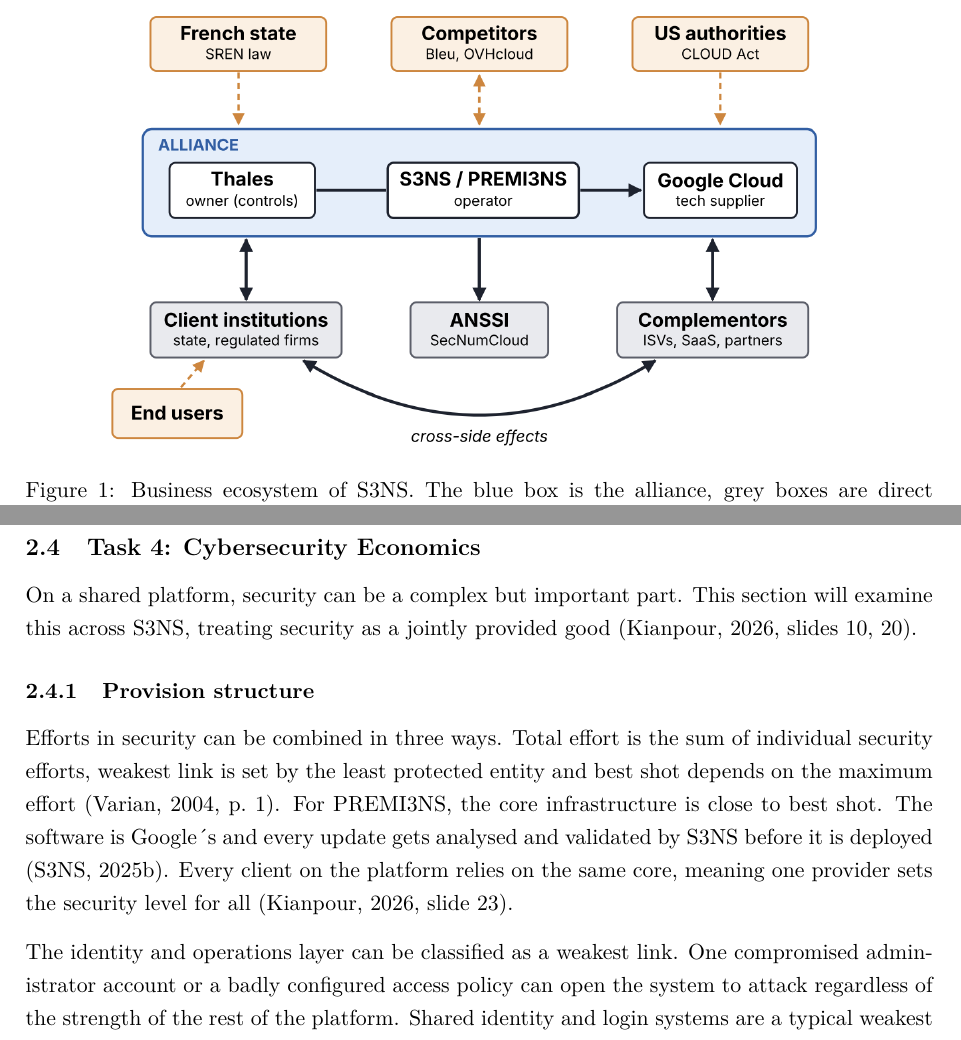
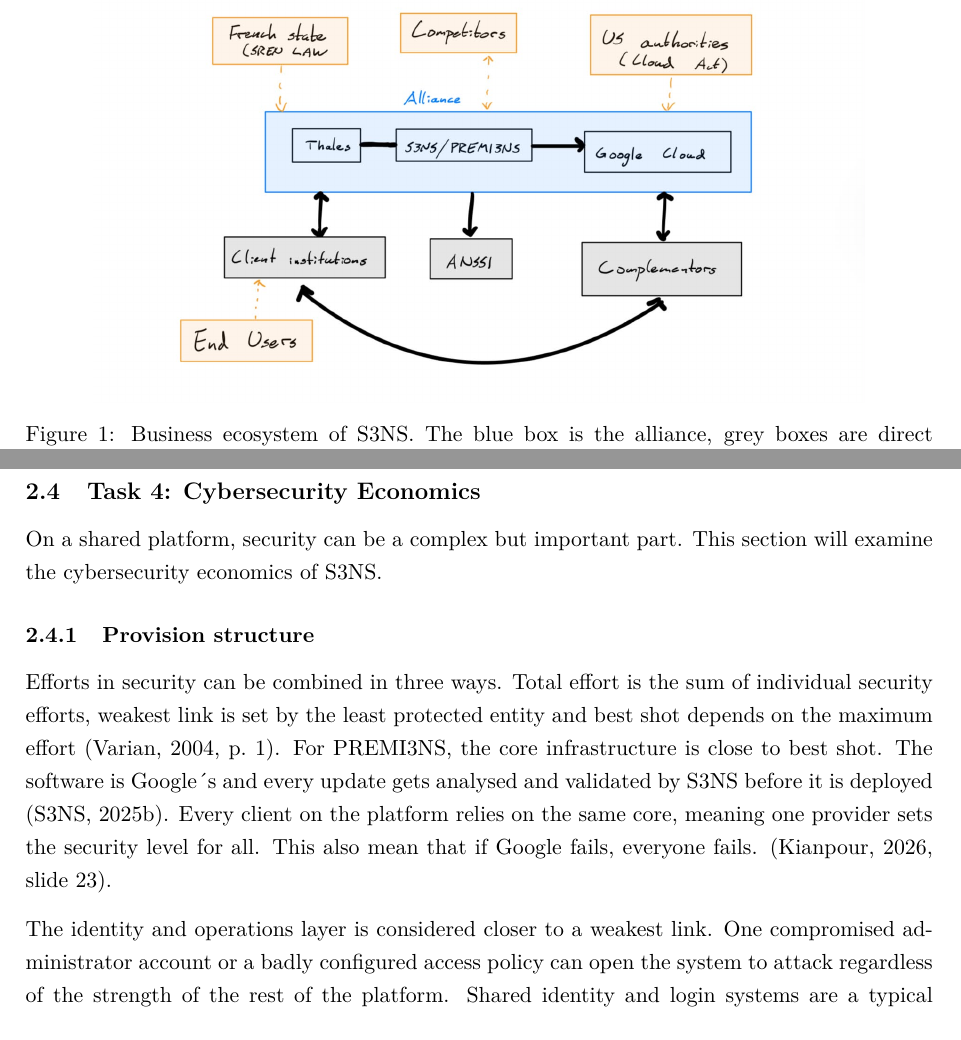
Before and after one commit to arneskog/Case-study, a LaTeX document (main.tex, which reads sections/02-task1-ecosystems.tex, sections/05-task4-cybersecurity.tex): two parts of pages 7 and 14 of 33, joined at a grey line, cut so that both start at the same text. Compiled offline with pdfLaTeX.

Commit message:
Updates from Overleaf

```diff
--- a/sections/02-task1-ecosystems.tex
+++ b/sections/02-task1-ecosystems.tex
@@ -45,7 +45,7 @@
 
 \begin{figure}[htbp]
     \centering
-    \includegraphics[width=0.85\linewidth]{mjaumjau.png}
+    \includegraphics[width=0.85\linewidth]{figures/ecosystem.jpg}
     \caption{Business ecosystem of S3NS. The blue box is the alliance, grey
     boxes are direct stakeholders and orange boxes indirect stakeholders. An
     arrow from A to B means that A depends on B, and a double arrow means mutual
--- a/sections/05-task4-cybersecurity.tex
+++ b/sections/05-task4-cybersecurity.tex
@@ -5,9 +5,7 @@
 show at least one incentive asymmetry, and discuss correcting instruments.
 Use qualitative levels or clearly labelled illustrative assumptions only.}
 
-On a shared platform, security can be a complex but important part. This section will examine this
-across S3NS, treating security as a jointly provided good
-\parencite[slides 10, 20]{kianpour2026slides}.
+On a shared platform, security can be a complex but important part. This section will examine the cybersecurity economics of S3NS.
 
 \subsubsection{Provision structure}
 
@@ -16,9 +14,9 @@
 entity and best shot depends on the maximum effort \parencite[p.~1]{varian2004}. For PREMI3NS, the core infrastructure is
 close to best shot. The software is Google´s and every
 update gets analysed and validated by S3NS before it is deployed
-\parencite{s3ns2025premi3ns}. Every client on the platform relies on the same core, meaning one provider sets the security level for all \parencite[slide 23]{kianpour2026slides}.
+\parencite{s3ns2025premi3ns}. Every client on the platform relies on the same core, meaning one provider sets the security level for all. This also mean that if Google fails, everyone fails. \parencite[slide 23]{kianpour2026slides}.
 
-The identity and operations layer can be classified as a weakest link. One compromised administrator account or a badly configured access
+The identity and operations layer is considered closer to a weakest link. One compromised administrator account or a badly configured access
 policy can open the system to attack regardless of the strength of the
 rest of the platform. Shared identity and login systems are a typical
 weakest link setting \parencite[slide 21]{kianpour2026slides}.
```
